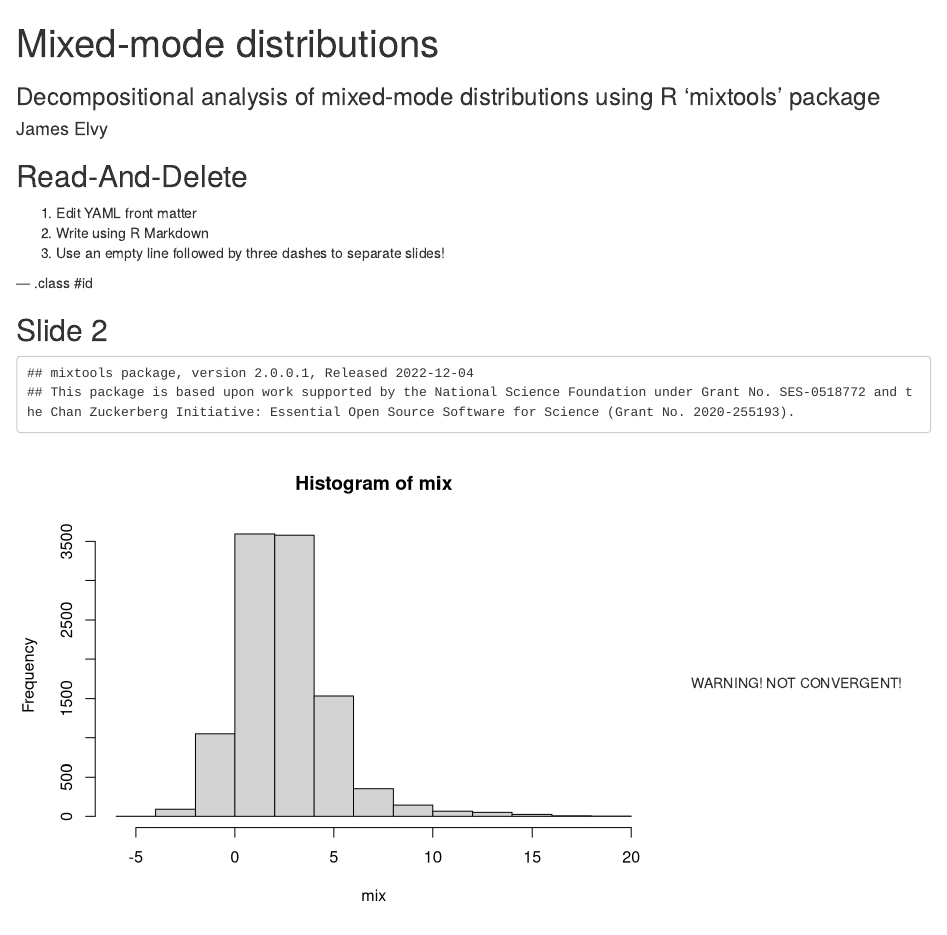
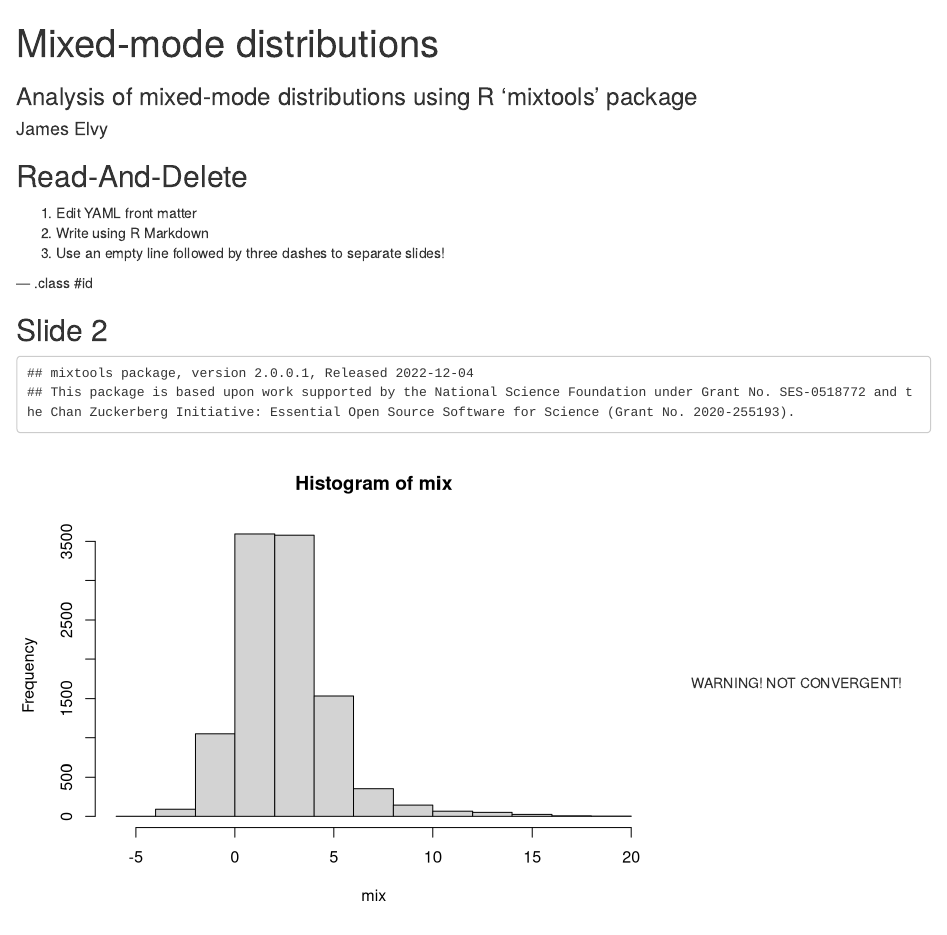
Before and after one commit to jameselvy/DataProductsSlidify, an R Markdown document (index.Rmd): the page in a window 1100 px wide, from its top. Rendered offline with R 4.5, knitr and Pandoc, with nearby package versions; code that draws random numbers runs with fixed seeds of ours; some code elsewhere in the file could not run offline.

Commit message:
publishing deck

```diff
--- a/index.Rmd
+++ b/index.Rmd
@@ -1,6 +1,6 @@
 ---
 title       : Mixed-mode distributions
-subtitle    : Decompositional analysis of mixed-mode distributions using R 'mixtools' package
+subtitle    : Analysis of mixed-mode distributions using R 'mixtools' package
 author      : James Elvy
 job         : Coursera Datascience Specialisation
 framework   : io2012        # {io2012, html5slides, shower, dzslides, ...}
```
Also changed, not shown: figure/unnamed-chunk-1-1.png, figure/unnamed-chunk-1-2.png, index.html, index.md.
